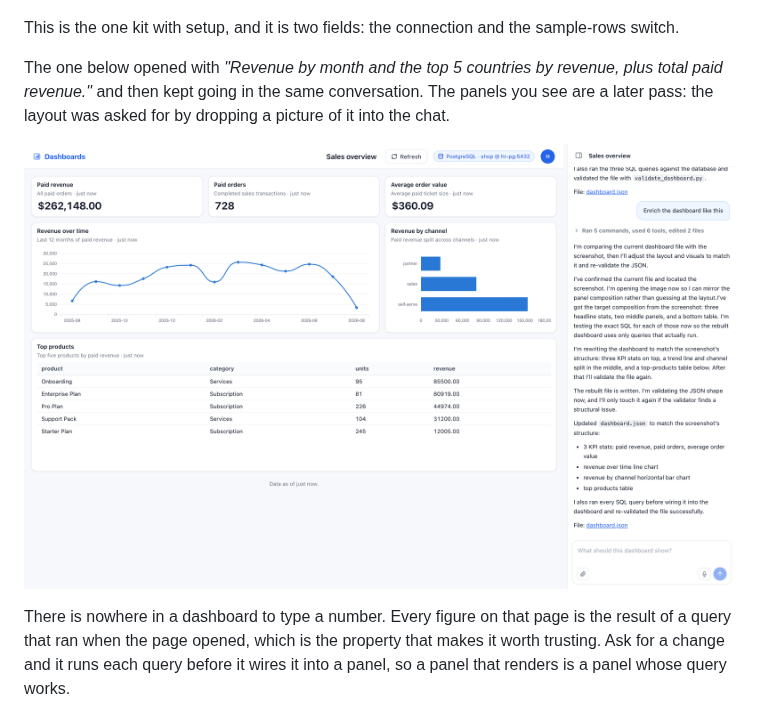
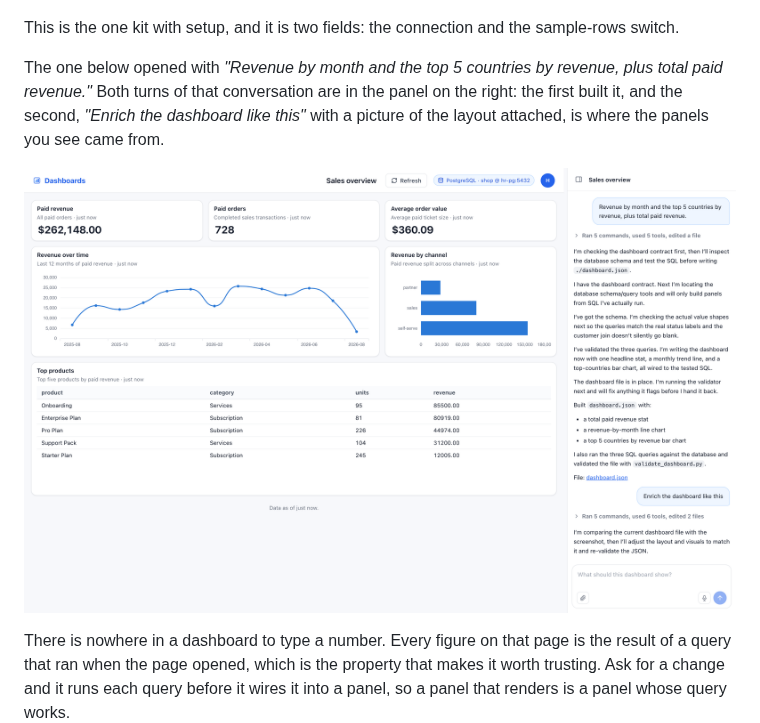
Before and after one commit to HarnessRouter/harnessrouter, a Markdown page: README.md, the part around one of its changes. Drawn GitHub-style; pictures changed too: docs/images/kit-dashboard.png.

```diff
--- a/README.md
+++ b/README.md
@@ -309,6 +308,7 @@ built.
 This is the one kit with setup, and it is two fields: the connection and the sample-rows switch.
 
 The one below opened with *"Revenue by month and the top 5 countries by revenue, plus total paid
-revenue."* and then kept going in the same conversation. The panels you see are a later pass: the
-layout was asked for by dropping a picture of it into the chat.
+revenue."* Both turns of that conversation are in the panel on the right: the first built it, and
+the second, *"Enrich the dashboard like this"* with a picture of the layout attached, is where the
+panels you see came from.
 
```
Also changed, not shown: other parts of README.md (+12 -13 lines), docs/images/kit-sheets.png, docs/images/kit-slides.png.
